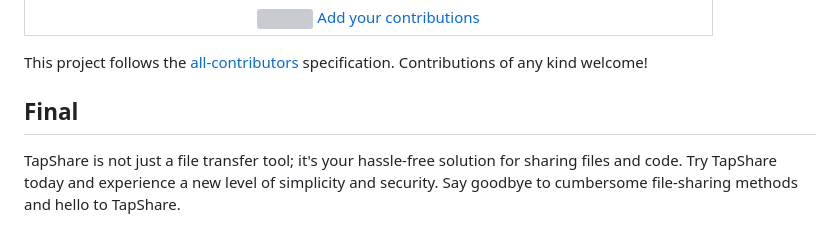
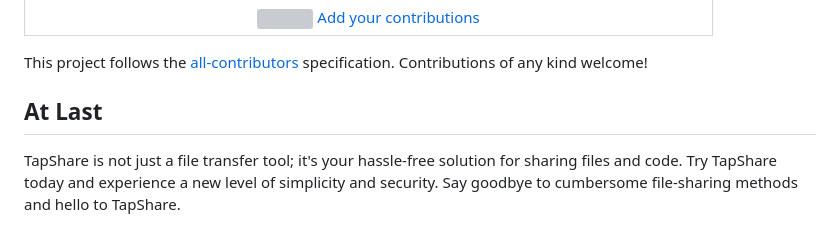
Before and after one commit to maheshbasnet089/tapShare, a Markdown page: readme.md, the part around the change. Rendered like a GitHub page; grey boxes are pictures that could not be loaded.

```diff
--- a/readme.md
+++ b/readme.md
@@ -102,7 +102,7 @@ Thanks goes to these wonderful people [🧑🏻‍💻](https://github.com/mahes
 This project follows the [all-contributors](https://github.com/all-contributors/all-contributors) specification. Contributions of any kind welcome!
 
 
-## Final
+## At Last
 
 TapShare is not just a file transfer tool; it's your hassle-free solution for sharing files and code. Try TapShare today and experience a new level of simplicity and security. Say goodbye to cumbersome file-sharing methods and hello to TapShare.
 ## Connect with Us
```
